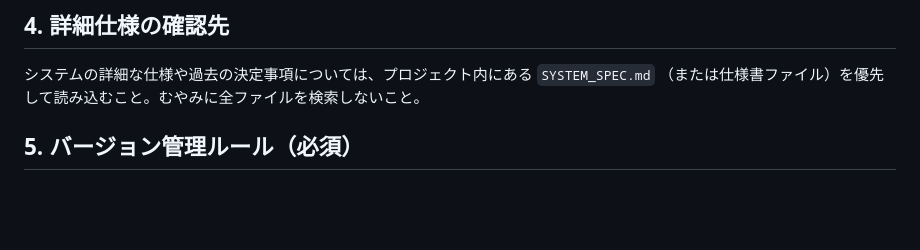
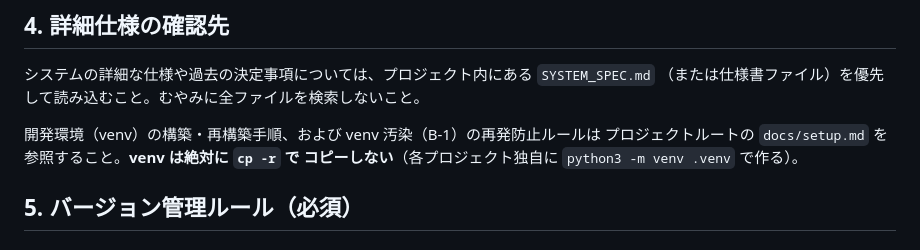
Before and after one commit to factoryinc0410-netizen/kouji-genka, a Markdown page: skills/order_docs/CLAUDE.md, the part around the change. Drawn GitHub-style; blank space fills up the shorter version.

```diff
--- a/skills/order_docs/CLAUDE.md
+++ b/skills/order_docs/CLAUDE.md
@@ -70,6 +70,10 @@ Excel 抽出ロジックは責務別に 8 モジュールに分割済み。`extr
 ## 4. 詳細仕様の確認先
 システムの詳細な仕様や過去の決定事項については、プロジェクト内にある `SYSTEM_SPEC.md` （または仕様書ファイル）を優先して読み込むこと。むやみに全ファイルを検索しないこと。
 
+開発環境（venv）の構築・再構築手順、および venv 汚染（B-1）の再発防止ルールは
+プロジェクトルートの `docs/setup.md` を参照すること。**venv は絶対に `cp -r` で
+コピーしない**（各プロジェクト独自に `python3 -m venv .venv` で作る）。
+
 ## 5. バージョン管理ルール（必須）
 
 ### 5.1 タスク完了時のバージョン更新（義務）
```
Also changed, not shown: BACKLOG.md (+18 -16 lines), docs/setup.md (added, +115 -0 lines).
